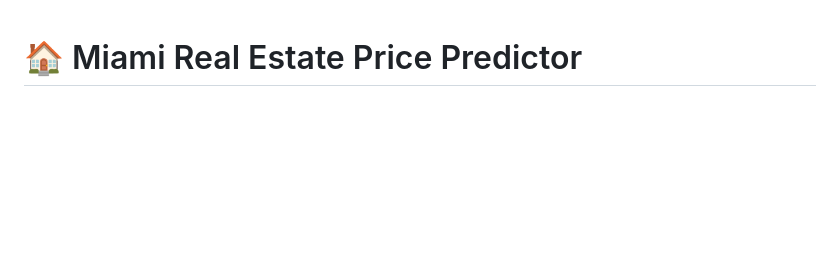
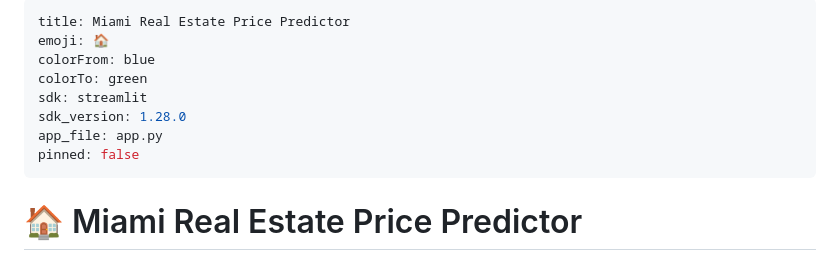
Before and after one commit to brianravelo28/miami-real-estate-ml, a Markdown page: README.md, the part around the change. Rendered like a GitHub page; blank space fills up the shorter version.

Commit message:
Add HF Spaces metadata to README

```diff
--- a/README.md
+++ b/README.md
@@ -1,3 +1,14 @@
+---
+title: Miami Real Estate Price Predictor
+emoji: 🏠
+colorFrom: blue
+colorTo: green
+sdk: streamlit
+sdk_version: 1.28.0
+app_file: app.py
+pinned: false
+---
+
 # 🏠 Miami Real Estate Price Predictor
 
 A production-ready machine learning pipeline that predicts residential property prices in Miami using geospatial features, neighborhood aggregations, and gradient boosting. Features explainable predictions with SHAP values and an interactive web dashboard.
```
